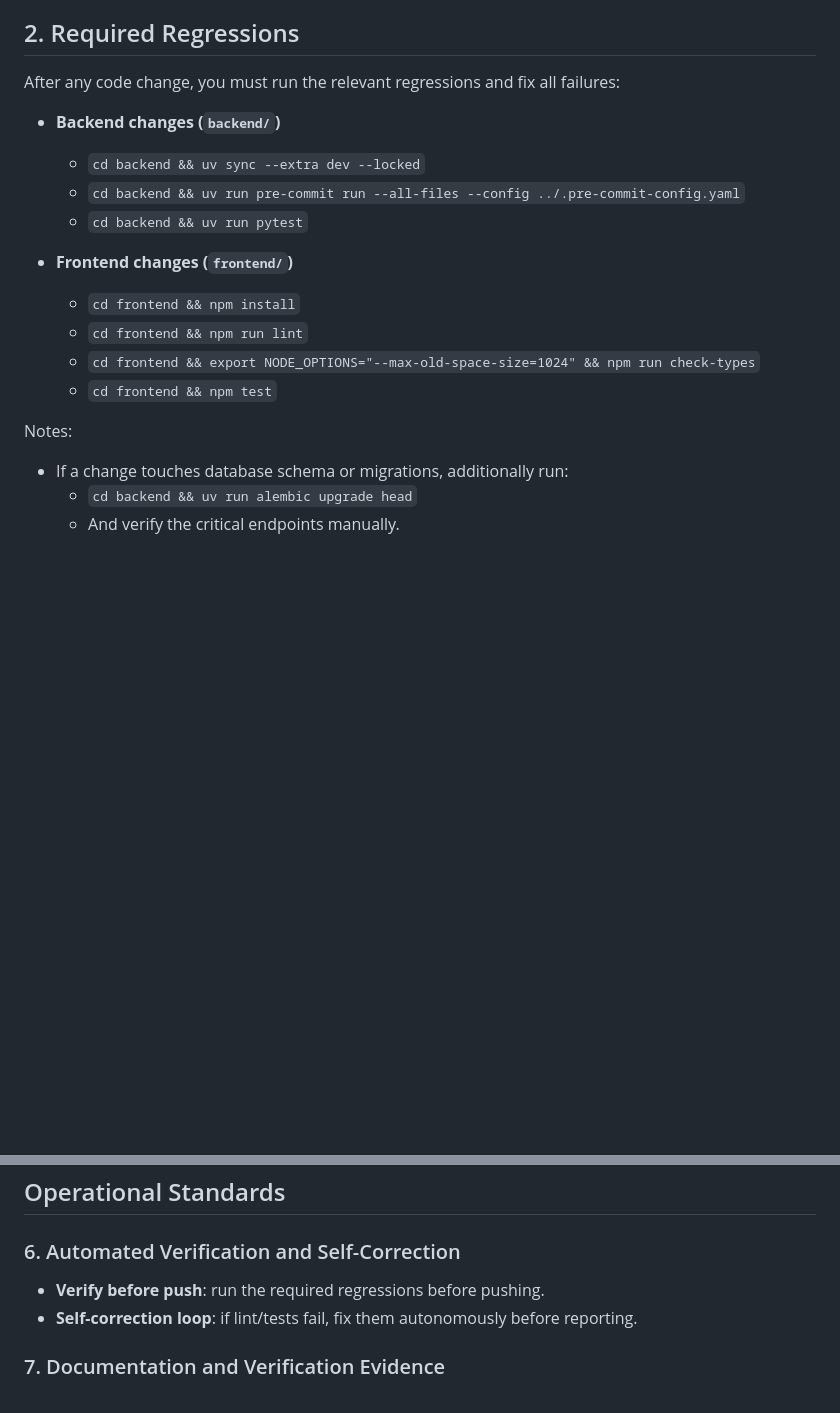
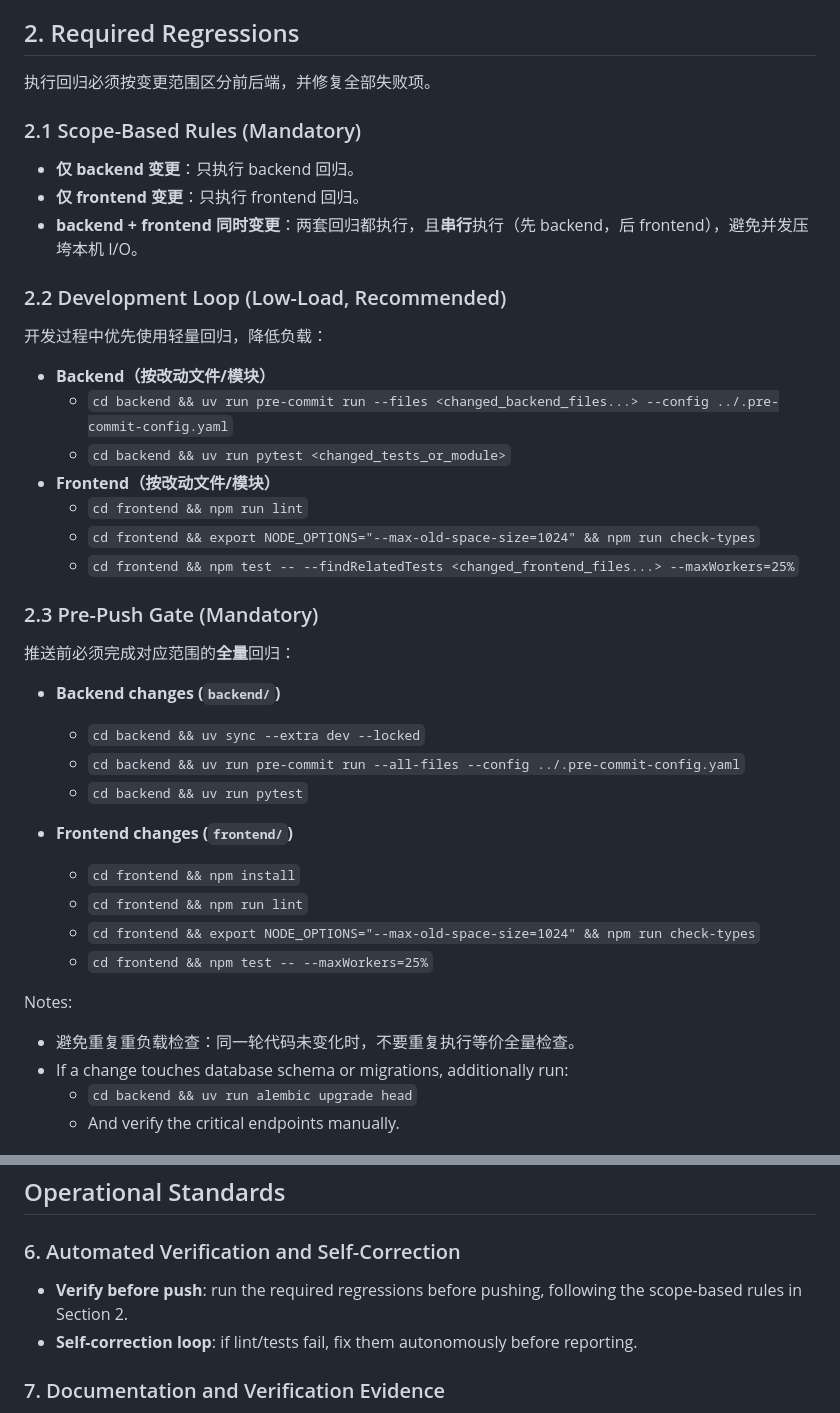
Before and after one commit to liujuanjuan1984/a2a-client-hub, a Markdown page: AGENTS.md, 2 parts joined by grey strips. GitHub-like rendering; blank space fills up the shorter version.

Commit message:
docs(agents): refine scope-based regression and low-load workflow

```diff
--- a/AGENTS.md
+++ b/AGENTS.md
@@ -10,7 +10,29 @@ This guide is for coding agents working on this repository. Follow these rules s
 
 ## 2. Required Regressions
 
-After any code change, you must run the relevant regressions and fix all failures:
+执行回归必须按变更范围区分前后端，并修复全部失败项。
+
+### 2.1 Scope-Based Rules (Mandatory)
+
+- **仅 backend 变更**：只执行 backend 回归。
+- **仅 frontend 变更**：只执行 frontend 回归。
+- **backend + frontend 同时变更**：两套回归都执行，且**串行**执行（先 backend，后 frontend），避免并发压垮本机 I/O。
+
+### 2.2 Development Loop (Low-Load, Recommended)
+
+开发过程中优先使用轻量回归，降低负载：
+
+- **Backend（按改动文件/模块）**
+  - `cd backend && uv run pre-commit run --files <changed_backend_files...> --config ../.pre-commit-config.yaml`
+  - `cd backend && uv run pytest <changed_tests_or_module>`
+- **Frontend（按改动文件/模块）**
+  - `cd frontend && npm run lint`
+  - `cd frontend && export NODE_OPTIONS="--max-old-space-size=1024" && npm run check-types`
+  - `cd frontend && npm test -- --findRelatedTests <changed_frontend_files...> --maxWorkers=25%`
+
+### 2.3 Pre-Push Gate (Mandatory)
+
+推送前必须完成对应范围的**全量**回归：
 
 - **Backend changes (`backend/`)**
   - `cd backend && uv sync --extra dev --locked`
@@ -21,10 +43,11 @@ After any code change, you must run the relevant regressions and fix all failure
   - `cd frontend && npm install`
   - `cd frontend && npm run lint`
   - `cd frontend && export NODE_OPTIONS="--max-old-space-size=1024" && npm run check-types`
-  - `cd frontend && npm test`
+  - `cd frontend && npm test -- --maxWorkers=25%`
 
 Notes:
 
+- 避免重复重负载检查：同一轮代码未变化时，不要重复执行等价全量检查。
 - If a change touches database schema or migrations, additionally run:
   - `cd backend && uv run alembic upgrade head`
   - And verify the critical endpoints manually.
@@ -95,7 +118,7 @@ Before starting any user-assigned task, the agent must:
 
 ### 6. Automated Verification and Self-Correction
 
-- **Verify before push**: run the required regressions before pushing.
+- **Verify before push**: run the required regressions before pushing, following the scope-based rules in Section 2.
 - **Self-correction loop**: if lint/tests fail, fix them autonomously before reporting.
 
 ### 7. Documentation and Verification Evidence
```
